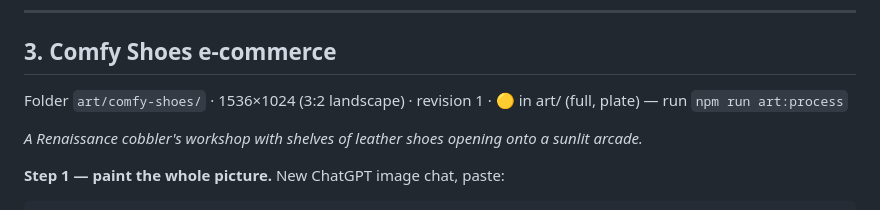
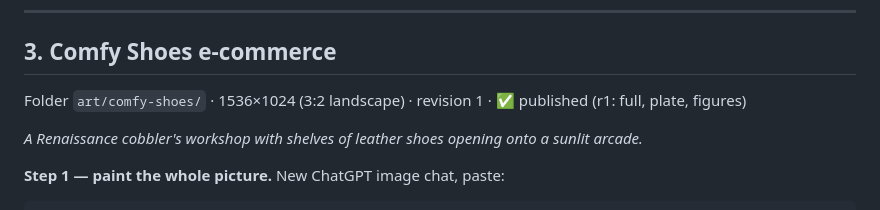
Before and after one commit to Zanemvula/Portfolio-Website, a Markdown page: ART.md, the part around the change. Drawn GitHub-style.

Commit message:
docs(art): Comfy Shoes painted (ChatGPT), aligned and previewed
Co-Authored-By: Claude Opus 5.5 <noreply@anthropic.com>
Claude-Session: https://claude.ai/code/session_01H5ZdrerPbHW7fu7dhPQipM

```diff
--- a/ART.md
+++ b/ART.md
@@ -116,7 +116,7 @@ Save as `art/chatly/foreground.png`.
 
 ## 3. Comfy Shoes e-commerce
 
-Folder `art/comfy-shoes/` · 1536×1024 (3:2 landscape) · revision 1 · 🟡 in art/ (full, plate) — run `npm run art:process`
+Folder `art/comfy-shoes/` · 1536×1024 (3:2 landscape) · revision 1 · ✅ published (r1: full, plate, figures)
 
 _A Renaissance cobbler's workshop with shelves of leather shoes opening onto a sunlit arcade._
 
```
